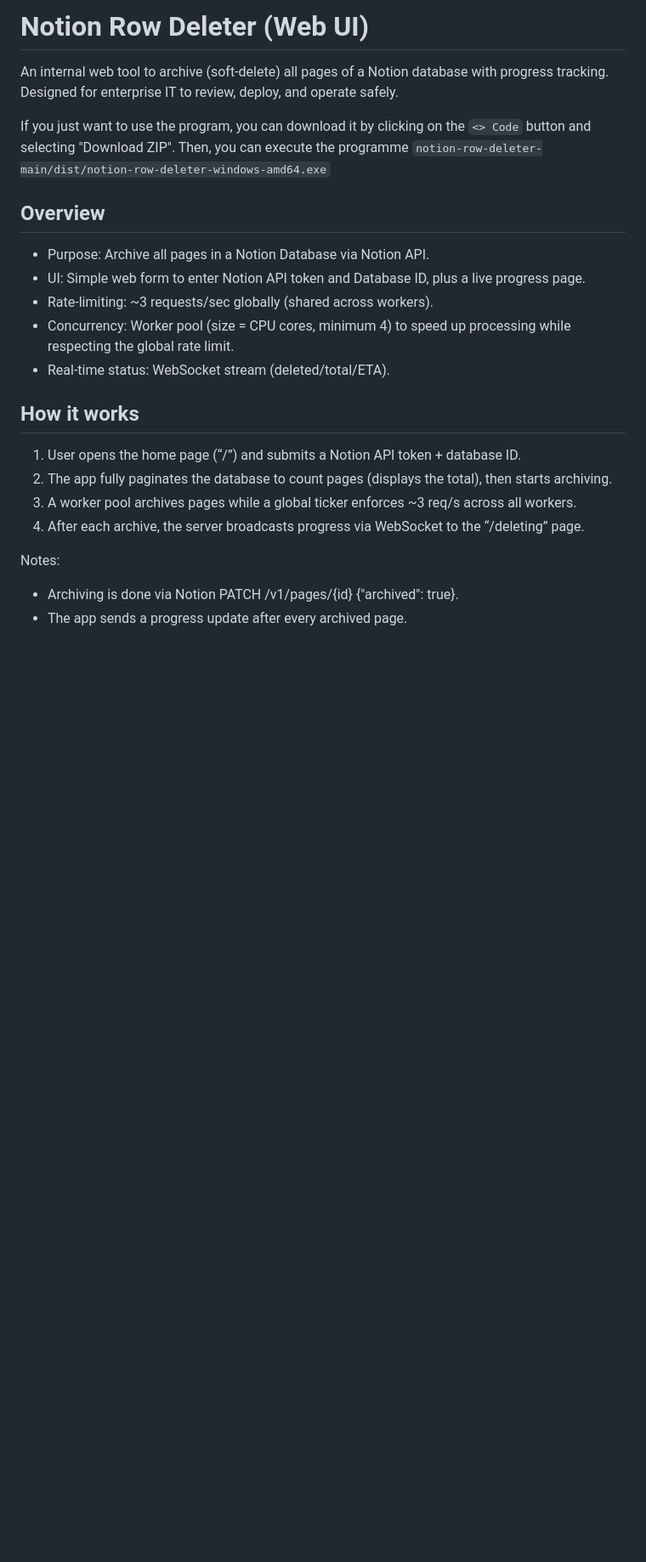
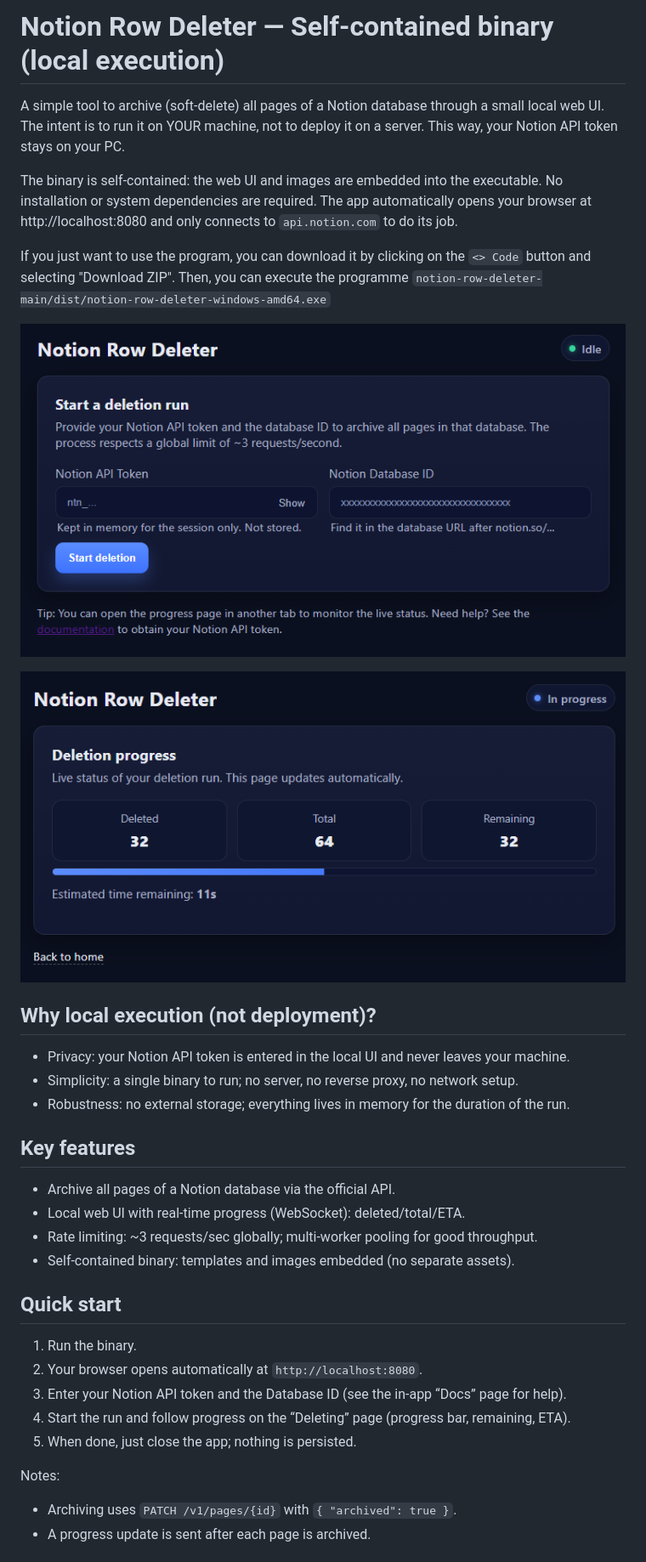
Before and after one commit to ZiplEix/notion-row-deleter, a Markdown page: README.md, the part around the change printed below. Shown: that part at 85% size. Drawn GitHub-style; pictures changed too: img/delete.png (added), img/home_page.png (added); blank space fills up the shorter version.

```diff
--- a/README.md
+++ b/README.md
@@ -1,23 +1,34 @@
-# Notion Row Deleter (Web UI)
+# Notion Row Deleter — Self-contained binary (local execution)
 
-An internal web tool to archive (soft-delete) all pages of a Notion database with progress tracking. Designed for enterprise IT to review, deploy, and operate safely.
+A simple tool to archive (soft-delete) all pages of a Notion database through a small local web UI. The intent is to run it on YOUR machine, not to deploy it on a server. This way, your Notion API token stays on your PC.
+
+The binary is self-contained: the web UI and images are embedded into the executable. No installation or system dependencies are required. The app automatically opens your browser at http://localhost:8080 and only connects to `api.notion.com` to do its job.
 
 If you just want to use the program, you can download it by clicking on the `<> Code` button and selecting "Download ZIP". Then, you can execute the programme `notion-row-deleter-main/dist/notion-row-deleter-windows-amd64.exe`
 
-## Overview
-- Purpose: Archive all pages in a Notion Database via Notion API.
-- UI: Simple web form to enter Notion API token and Database ID, plus a live progress page.
-- Rate-limiting: ~3 requests/sec globally (shared across workers).
-- Concurrency: Worker pool (size = CPU cores, minimum 4) to speed up processing while respecting the global rate limit.
-- Real-time status: WebSocket stream (deleted/total/ETA).
+![](./img/home_page.png)
 
-## How it works
-1. User opens the home page (“/”) and submits a Notion API token + database ID.
-2. The app fully paginates the database to count pages (displays the total), then starts archiving.
-3. A worker pool archives pages while a global ticker enforces ~3 req/s across all workers.
-4. After each archive, the server broadcasts progress via WebSocket to the “/deleting” page.
+![](./img/delete.png)
+
+## Why local execution (not deployment)?
+- Privacy: your Notion API token is entered in the local UI and never leaves your machine.
+- Simplicity: a single binary to run; no server, no reverse proxy, no network setup.
+- Robustness: no external storage; everything lives in memory for the duration of the run.
+
+## Key features
+- Archive all pages of a Notion database via the official API.
+- Local web UI with real-time progress (WebSocket): deleted/total/ETA.
+- Rate limiting: ~3 requests/sec globally; multi-worker pooling for good throughput.
+- Self-contained binary: templates and images embedded (no separate assets).
+
+## Quick start
+1. Run the binary.
+2. Your browser opens automatically at `http://localhost:8080`.
+3. Enter your Notion API token and the Database ID (see the in-app “Docs” page for help).
+4. Start the run and follow progress on the “Deleting” page (progress bar, remaining, ETA).
+5. When done, just close the app; nothing is persisted.
 
 Notes:
-- Archiving is done via Notion PATCH /v1/pages/{id} {"archived": true}.
-- The app sends a progress update after every archived page.
+- Archiving uses `PATCH /v1/pages/{id}` with `{ "archived": true }`.
+- A progress update is sent after each page is archived.
 
```
Also changed, not shown: other parts of README.md (+28 -90 lines).
